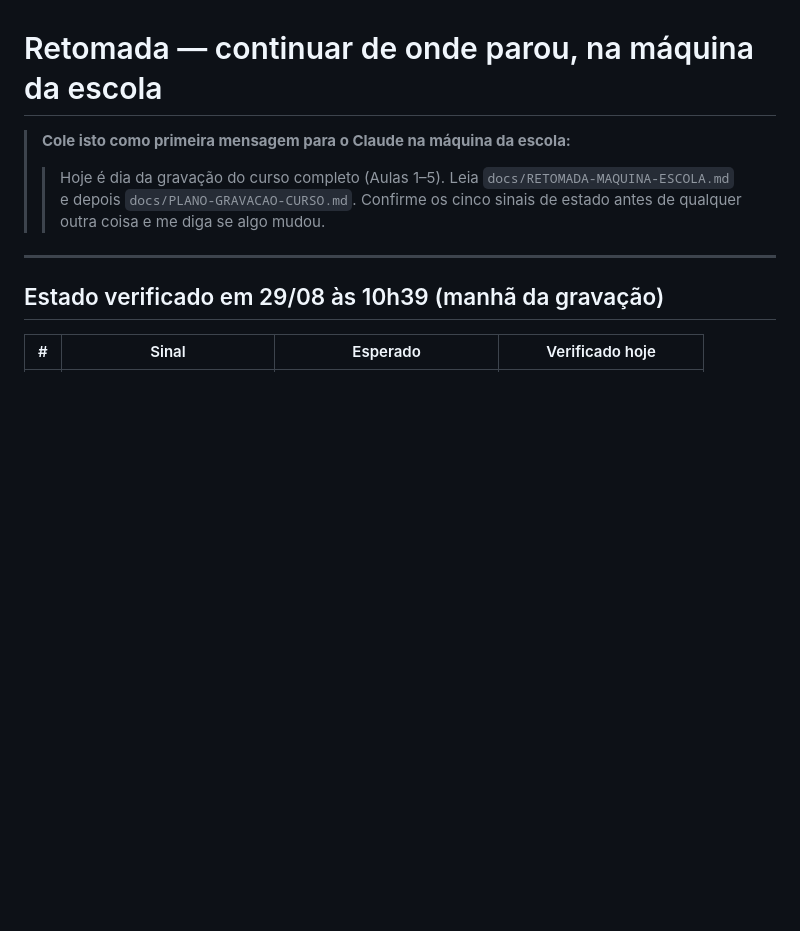
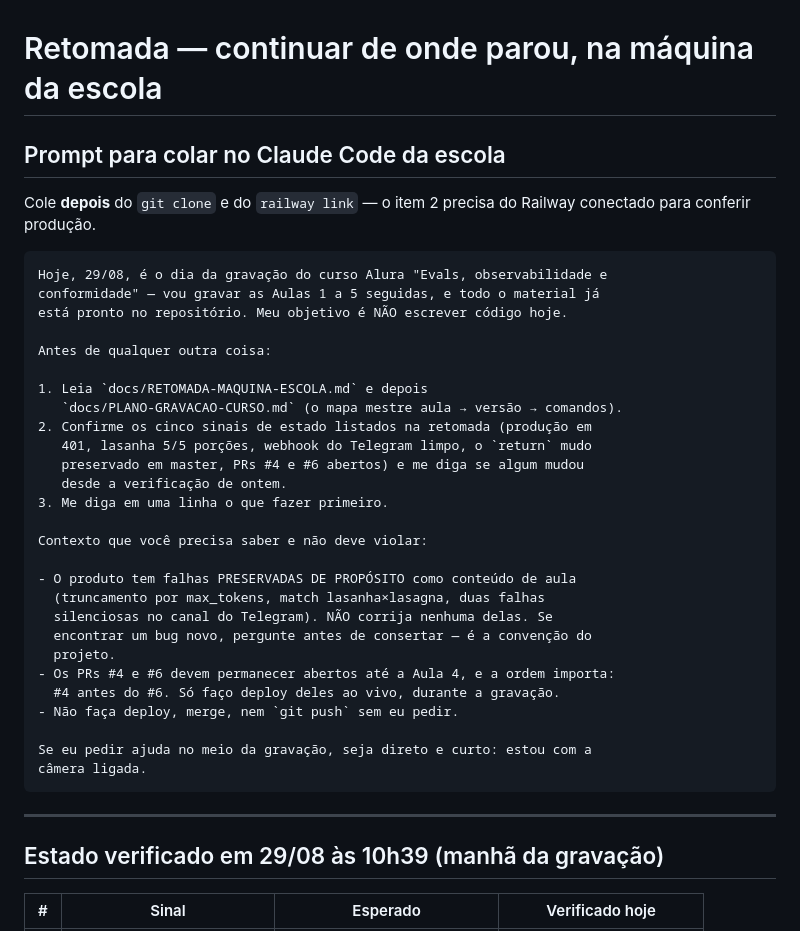
Before and after one commit to Djegao/alura-produto-ficticio, a Markdown page: docs/RETOMADA-MAQUINA-ESCOLA.md, the part around the change. Rendered like a GitHub page; blank space fills up the shorter version.

Commit message:
Retomada: prompt pronto para colar no Claude da escola
Co-Authored-By: Claude Fable 5 <noreply@anthropic.com>

````diff
--- a/docs/RETOMADA-MAQUINA-ESCOLA.md
+++ b/docs/RETOMADA-MAQUINA-ESCOLA.md
@@ -1,11 +1,39 @@
 # Retomada — continuar de onde parou, na máquina da escola
 
-> **Cole isto como primeira mensagem para o Claude na máquina da escola:**
->
-> > Hoje é dia da gravação do curso completo (Aulas 1–5). Leia
-> > `docs/RETOMADA-MAQUINA-ESCOLA.md` e depois
-> > `docs/PLANO-GRAVACAO-CURSO.md`. Confirme os cinco sinais de estado
-> > antes de qualquer outra coisa e me diga se algo mudou.
+## Prompt para colar no Claude Code da escola
+
+Cole **depois** do `git clone` e do `railway link` — o item 2 precisa do
+Railway conectado para conferir produção.
+
+```text
+Hoje, 29/08, é o dia da gravação do curso Alura "Evals, observabilidade e
+conformidade" — vou gravar as Aulas 1 a 5 seguidas, e todo o material já
+está pronto no repositório. Meu objetivo é NÃO escrever código hoje.
+
+Antes de qualquer outra coisa:
+
+1. Leia `docs/RETOMADA-MAQUINA-ESCOLA.md` e depois
+   `docs/PLANO-GRAVACAO-CURSO.md` (o mapa mestre aula → versão → comandos).
+2. Confirme os cinco sinais de estado listados na retomada (produção em
+   401, lasanha 5/5 porções, webhook do Telegram limpo, o `return` mudo
+   preservado em master, PRs #4 e #6 abertos) e me diga se algum mudou
+   desde a verificação de ontem.
+3. Me diga em uma linha o que fazer primeiro.
+
+Contexto que você precisa saber e não deve violar:
+
+- O produto tem falhas PRESERVADAS DE PROPÓSITO como conteúdo de aula
+  (truncamento por max_tokens, match lasanha×lasagna, duas falhas
+  silenciosas no canal do Telegram). NÃO corrija nenhuma delas. Se
+  encontrar um bug novo, pergunte antes de consertar — é a convenção do
+  projeto.
+- Os PRs #4 e #6 devem permanecer abertos até a Aula 4, e a ordem importa:
+  #4 antes do #6. Só faço deploy deles ao vivo, durante a gravação.
+- Não faça deploy, merge, nem `git push` sem eu pedir.
+
+Se eu pedir ajuda no meio da gravação, seja direto e curto: estou com a
+câmera ligada.
+```
 
 ---
 
````
